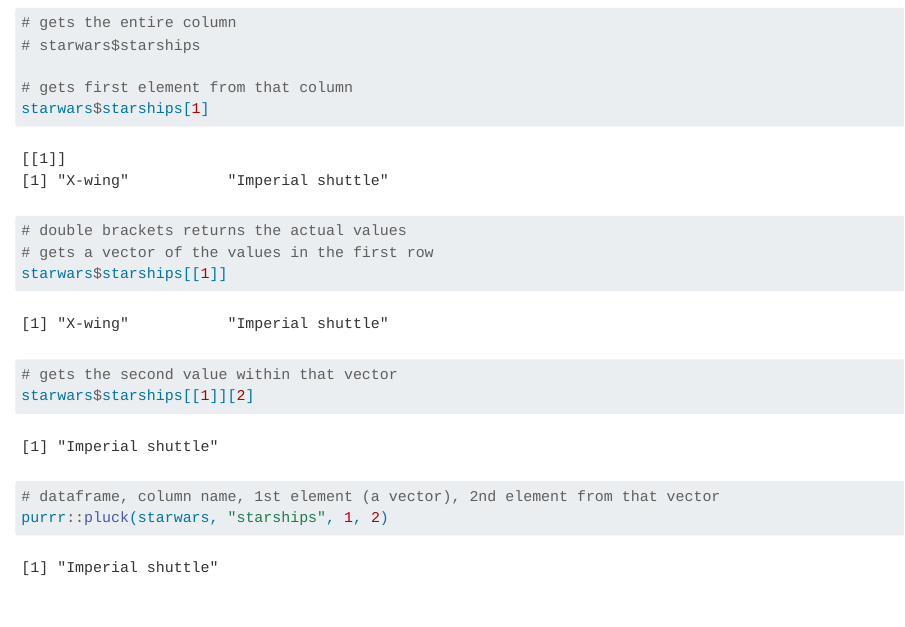
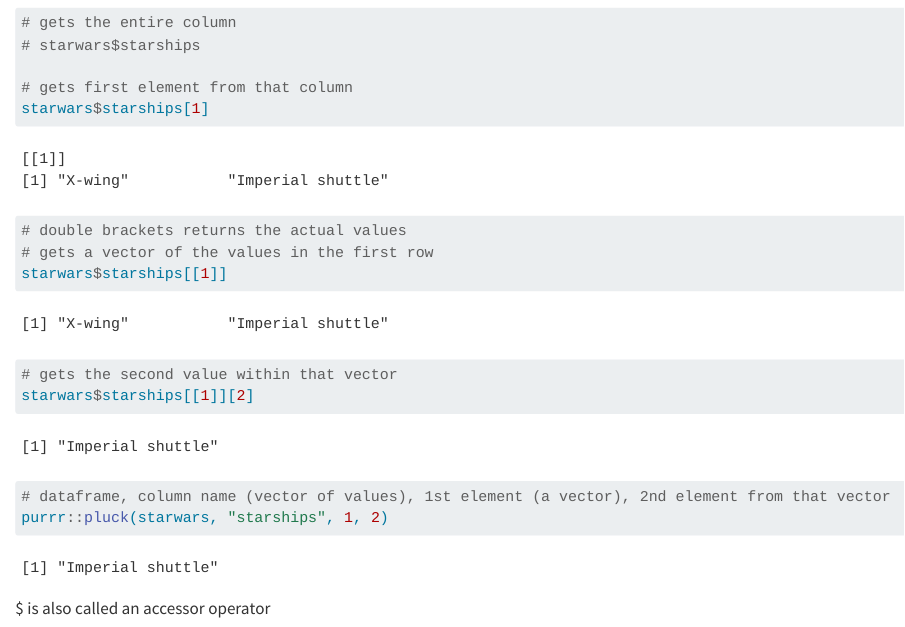
Before and after one commit to a-ramji/eds221-day2-comp, a Quarto document (code/eds221-day2-comp.qmd): the page in a window 1100 px wide, from 7360 px down. Rendered offline with R 4.5, knitr and Pandoc in place of Quarto, with nearby package versions; long lines of code are wrapped.

Commit message:
added final note

````diff
--- a/code/eds221-day2-comp.qmd
+++ b/code/eds221-day2-comp.qmd
@@ -315,6 +315,8 @@
 ```
 
 ```{r}
-# dataframe, column name, 1st element (a vector), 2nd element from that vector
+# dataframe, column name (vector of values), 1st element (a vector), 2nd element from that vector
 purrr::pluck(starwars, "starships", 1, 2)
 ```
+
+\$ is also called an accessor operator
````
